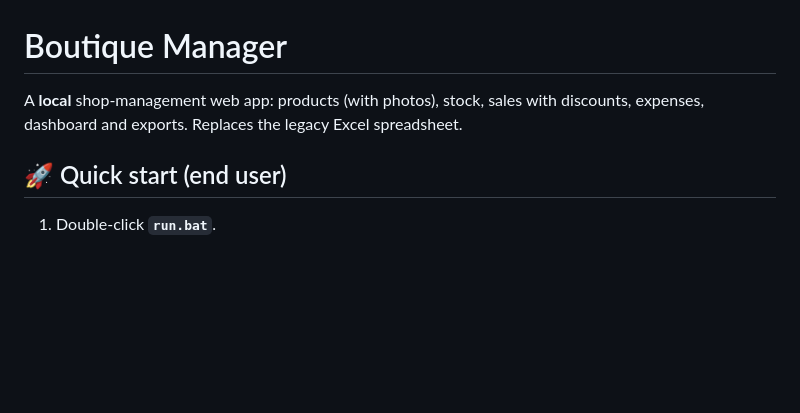
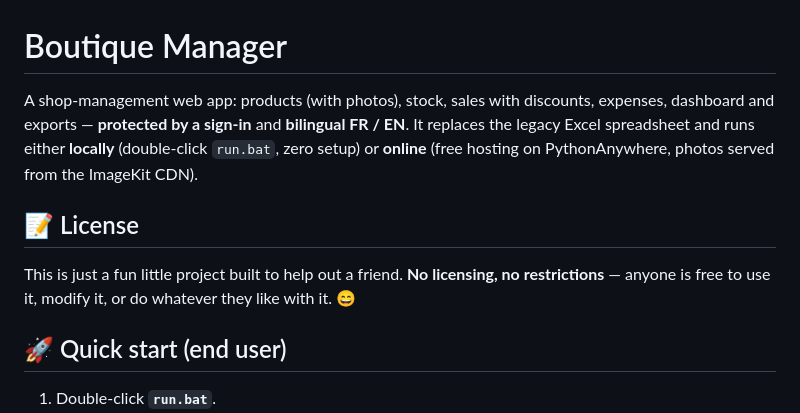
Before and after one commit to AntiDoteMA/MyBoutiq, a Markdown page: README.md, the part around the change. Rendered like a GitHub page; blank space fills up the shorter version.

Commit message:
fix: update README to enhance project description and license information

```diff
--- a/README.md
+++ b/README.md
@@ -1,7 +1,16 @@
 # Boutique Manager
 
-A **local** shop-management web app: products (with photos), stock, sales with
-discounts, expenses, dashboard and exports. Replaces the legacy Excel spreadsheet.
+A shop-management web app: products (with photos), stock, sales with discounts,
+expenses, dashboard and exports — **protected by a sign-in** and **bilingual FR / EN**.
+It replaces the legacy Excel spreadsheet and runs either **locally** (double-click
+`run.bat`, zero setup) or **online** (free hosting on PythonAnywhere, photos served
+from the ImageKit CDN).
+
+## 📝 License
+
+This is just a fun little project built to help out a friend. **No licensing, no
+restrictions** — anyone is free to use it, modify it, or do whatever they like with
+it. 😄
 
 ## 🚀 Quick start (end user)
 
```
Also changed, not shown: FR_README.md (+11 -2 lines).
